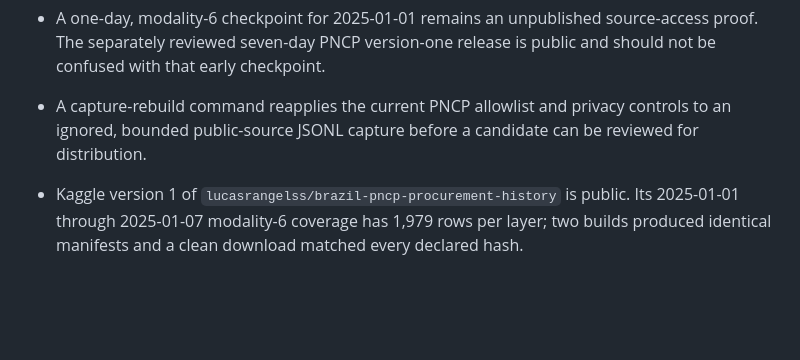
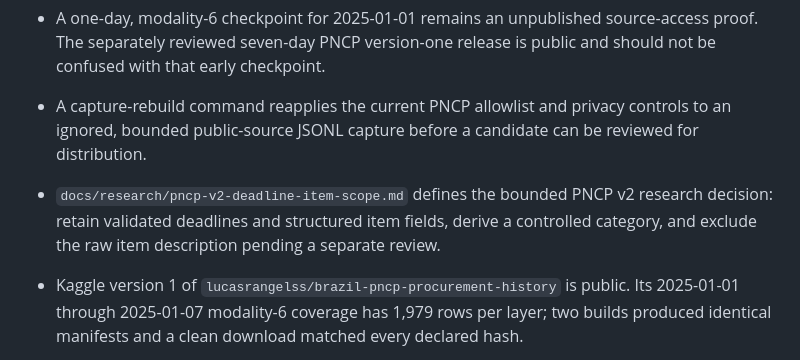
Before and after one commit to LucasRangelSSouza/brazil-public-data-map, a Markdown page: MEMORY.md, the part around the change. Drawn GitHub-style; blank space fills up the shorter version.

Commit message:
docs: define bounded PNCP v2 candidate scope

```diff
--- a/MEMORY.md
+++ b/MEMORY.md
@@ -16,6 +16,7 @@ This repository maps reproducible releases of Brazilian public education and pro
 - The checkpointed PNCP backfill stores completed `day:modality` windows locally, skips them on rerun, and deduplicates source IDs by the latest update timestamp. Its generated release manifest records input and file hashes, row counts, schema version, extractor commit, privacy result, and distribution state.
 - A one-day, modality-6 checkpoint for 2025-01-01 remains an unpublished source-access proof. The separately reviewed seven-day PNCP version-one release is public and should not be confused with that early checkpoint.
 - A capture-rebuild command reapplies the current PNCP allowlist and privacy controls to an ignored, bounded public-source JSONL capture before a candidate can be reviewed for distribution.
+- `docs/research/pncp-v2-deadline-item-scope.md` defines the bounded PNCP v2 research decision: retain validated deadlines and structured item fields, derive a controlled category, and exclude the raw item description pending a separate review.
 - Kaggle version 1 of `lucasrangelss/brazil-pncp-procurement-history` is public. Its 2025-01-01 through 2025-01-07 modality-6 coverage has 1,979 rows per layer; two builds produced identical manifests and a clean download matched every declared hash.
 
 - Kaggle version 1 of `lucasrangelss/brazil-education-data-lake` is public: SIOPE annual municipal declarations 2019-2023 joined to IBGE, 27,830 rows per layer, manifest `44f25960…3506`, built at `379da09`, two identical builds, clean download verified. `total_expenditure_paid` is the municipality-wide total (renamed from a misleading `education_expenditure_paid`).
```
Also changed, not shown: docs/research/pncp-v2-deadline-item-scope.md (added, +50 -0 lines).
